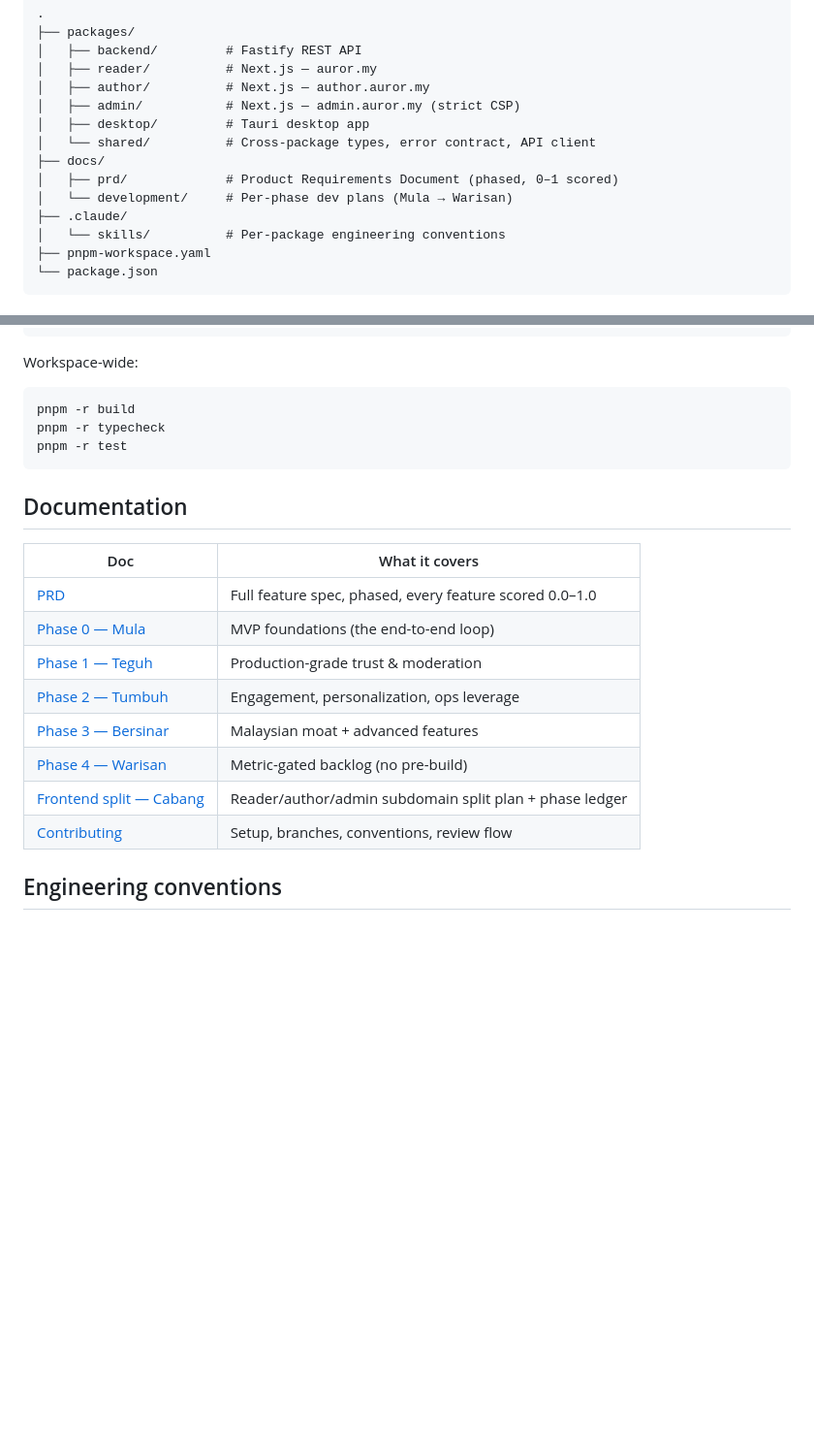
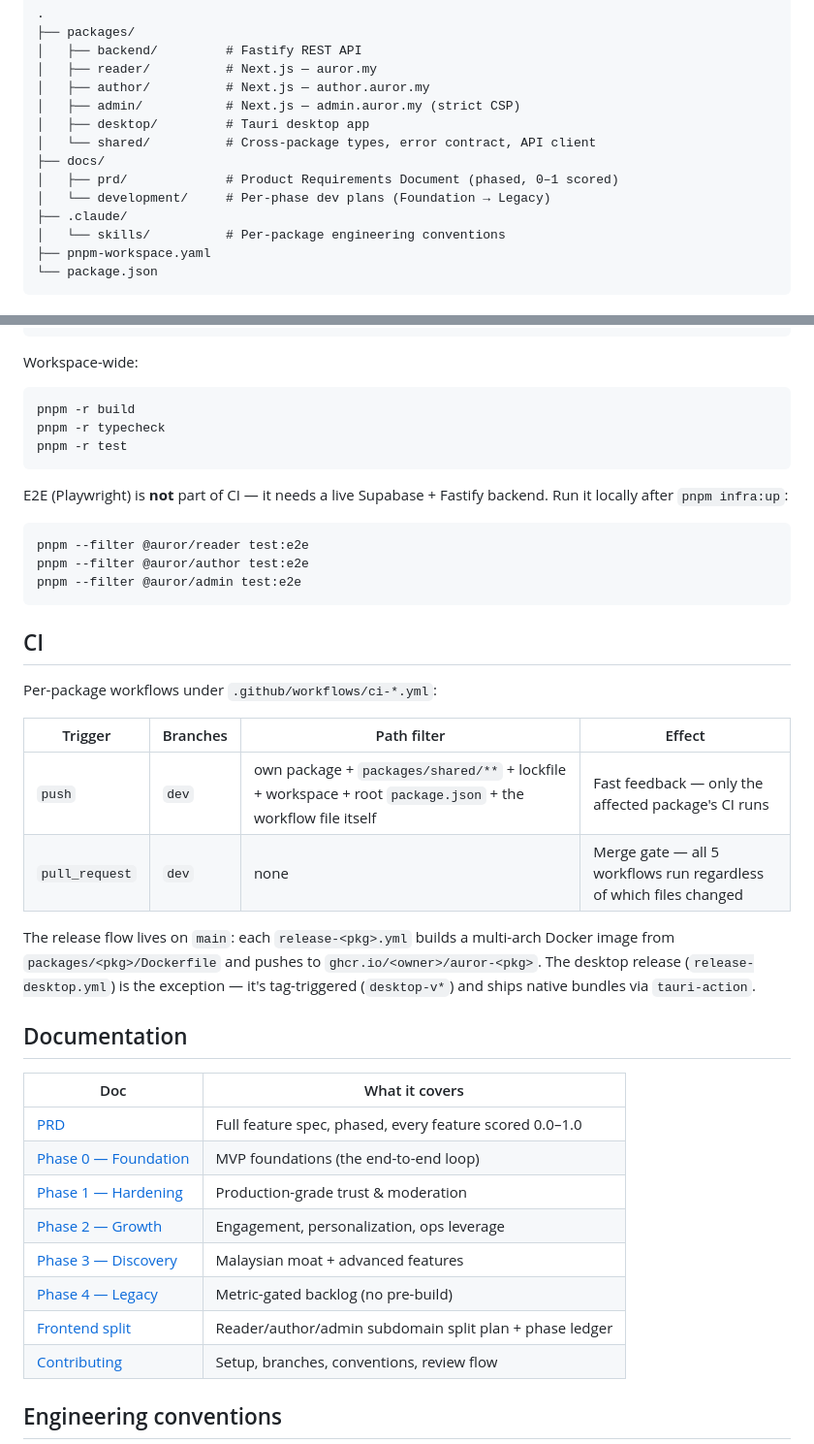
Before and after one commit to Zen0space/readr.my, a Markdown page: README.md, 2 parts joined by grey strips. Shown at 97% size. GitHub-like rendering; blank space fills up the shorter version.

Commit message:
docs: drop Malay phase names, mark reader v0.1.0 as public beta
- Status: reader v0.1.0 is open for public beta at auror.my;
  author/admin still in development
- Phase table: Mula → Foundation, Teguh → Hardening,
  Tumbuh → Growth, Bersinar → Discovery, Warisan → Legacy
- 'Cabang' (frontend split) and the 'Mula → Warisan' repo-layout
  comment are now English

````diff
--- a/README.md
+++ b/README.md
@@ -50,7 +58,7 @@ for the full split plan.
 │   └── shared/          # Cross-package types, error contract, API client
 ├── docs/
 │   ├── prd/             # Product Requirements Document (phased, 0–1 scored)
-│   └── development/     # Per-phase dev plans (Mula → Warisan)
+│   └── development/     # Per-phase dev plans (Foundation → Legacy)
 ├── .claude/
 │   └── skills/          # Per-package engineering conventions
 ├── pnpm-workspace.yaml
@@ -104,17 +112,36 @@ pnpm -r typecheck
 pnpm -r test
 ```
 
+E2E (Playwright) is **not** part of CI — it needs a live Supabase + Fastify backend. Run it locally after `pnpm infra:up`:
+
+```bash
+pnpm --filter @auror/reader test:e2e
+pnpm --filter @auror/author test:e2e
+pnpm --filter @auror/admin test:e2e
+```
+
+## CI
+
+Per-package workflows under `.github/workflows/ci-*.yml`:
+
+| Trigger | Branches | Path filter | Effect |
+|---|---|---|---|
+| `push` | `dev` | own package + `packages/shared/**` + lockfile + workspace + root `package.json` + the workflow file itself | Fast feedback — only the affected package's CI runs |
+| `pull_request` | `dev` | none | Merge gate — all 5 workflows run regardless of which files changed |
+
+The release flow lives on `main`: each `release-<pkg>.yml` builds a multi-arch Docker image from `packages/<pkg>/Dockerfile` and pushes to `ghcr.io/<owner>/auror-<pkg>`. The desktop release (`release-desktop.yml`) is the exception — it's tag-triggered (`desktop-v*`) and ships native bundles via `tauri-action`.
+
 ## Documentation
 
 | Doc | What it covers |
 |---|---|
 | [PRD](docs/prd/prd.md) | Full feature spec, phased, every feature scored 0.0–1.0 |
-| [Phase 0 — Mula](docs/development/dev-phase0.md) | MVP foundations (the end-to-end loop) |
-| [Phase 1 — Teguh](docs/development/dev-phase1.md) | Production-grade trust & moderation |
-| [Phase 2 — Tumbuh](docs/development/dev-phase2.md) | Engagement, personalization, ops leverage |
-| [Phase 3 — Bersinar](docs/development/dev-phase3.md) | Malaysian moat + advanced features |
-| [Phase 4 — Warisan](docs/development/dev-phase4.md) | Metric-gated backlog (no pre-build) |
-| [Frontend split — Cabang](docs/development/dev-frontend-split.md) | Reader/author/admin subdomain split plan + phase ledger |
+| [Phase 0 — Foundation](docs/development/dev-phase0.md) | MVP foundations (the end-to-end loop) |
+| [Phase 1 — Hardening](docs/development/dev-phase1.md) | Production-grade trust & moderation |
+| [Phase 2 — Growth](docs/development/dev-phase2.md) | Engagement, personalization, ops leverage |
+| [Phase 3 — Discovery](docs/development/dev-phase3.md) | Malaysian moat + advanced features |
+| [Phase 4 — Legacy](docs/development/dev-phase4.md) | Metric-gated backlog (no pre-build) |
+| [Frontend split](docs/development/dev-frontend-split.md) | Reader/author/admin subdomain split plan + phase ledger |
 | [Contributing](docs/contributing/contributing.md) | Setup, branches, conventions, review flow |
 
 ## Engineering conventions
````
Also changed, not shown: other parts of README.md (+11 -3 lines).
